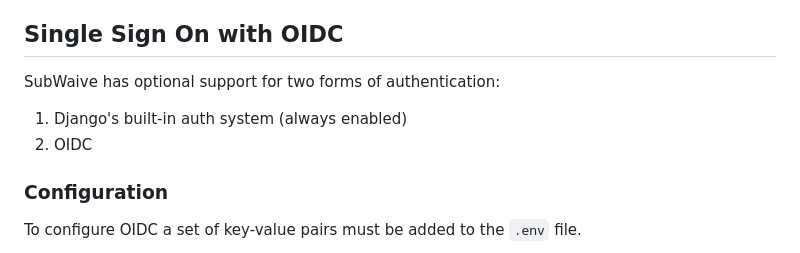
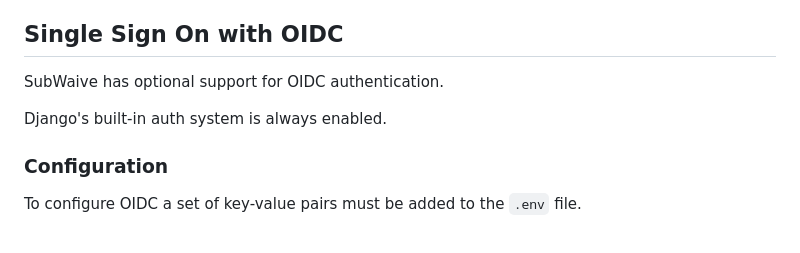
Before and after one commit to MakeFixHack/subwaive, a Markdown page: subwaive/setup.md, the part around the change printed below. Rendered like a GitHub page.

```diff
--- a/subwaive/setup.md
+++ b/subwaive/setup.md
@@ -138,10 +138,10 @@ The initial data loaded creates a super user called `admin` with a password of `
 
 ## Single Sign On with OIDC
 
-SubWaive has optional support for two forms of authentication:
+SubWaive has optional support for OIDC authentication.
 
-1. Django's built-in auth system (always enabled)
-2. OIDC
+Django's built-in auth system is always enabled.
+
 
 ### Configuration
 
```
Also changed, not shown: other parts of subwaive/setup.md (+56 -10 lines).
